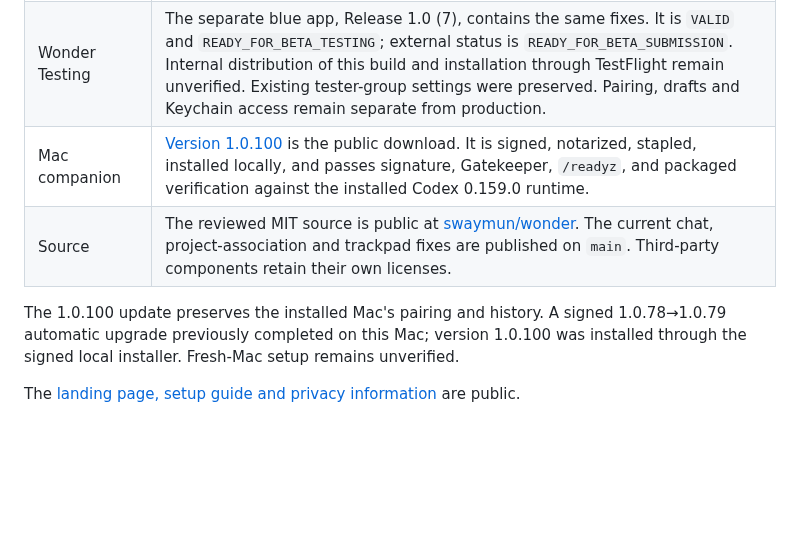
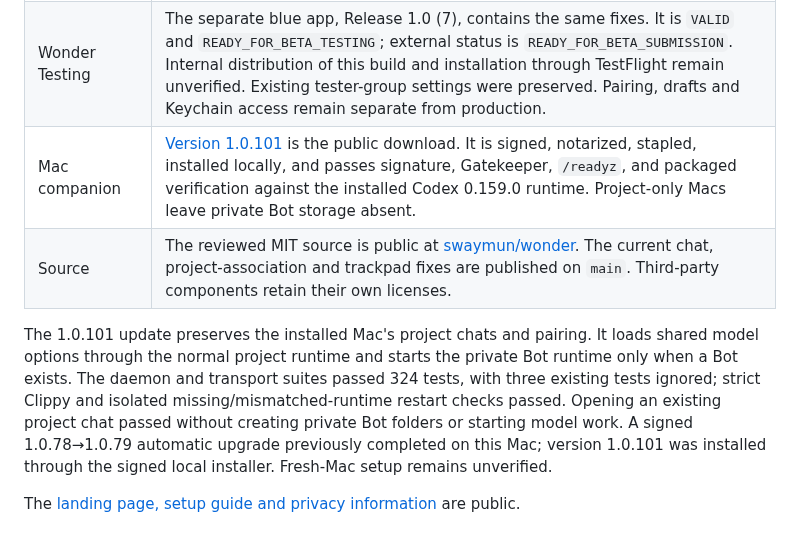
Before and after one commit to swaymun/wonder, a Markdown page: BETA_STATUS.md, the part around one of its changes. Drawn GitHub-style; blank space fills up the shorter version.

Commit message:
Record Mac 1.0.101 runtime startup qualification

```diff
--- a/BETA_STATUS.md
+++ b/BETA_STATUS.md
@@ -16,11 +16,16 @@ Keep the Mac awake and online while using it remotely.
 | --- | --- |
 | iPhone and iPad | Production Release 1.0 (71) fixes stale Queued labels, saved native question-and-answer forms, desktop project association on reopen, and trackpad input in the black screen area. Apple reports `VALID` and `IN_BETA_TESTING`; external status is `READY_FOR_BETA_SUBMISSION`. Installation through TestFlight remains unverified. |
 | Wonder Testing | The separate blue app, Release 1.0 (7), contains the same fixes. It is `VALID` and `READY_FOR_BETA_TESTING`; external status is `READY_FOR_BETA_SUBMISSION`. Internal distribution of this build and installation through TestFlight remain unverified. Existing tester-group settings were preserved. Pairing, drafts and Keychain access remain separate from production. |
-| Mac companion | [Version 1.0.100](https://github.com/swaymun/wonder/releases/tag/mac-v1.0.100-beta.1) is the public download. It is signed, notarized, stapled, installed locally, and passes signature, Gatekeeper, `/readyz`, and packaged verification against the installed Codex 0.159.0 runtime. |
+| Mac companion | [Version 1.0.101](https://github.com/swaymun/wonder/releases/tag/mac-v1.0.101-beta.1) is the public download. It is signed, notarized, stapled, installed locally, and passes signature, Gatekeeper, `/readyz`, and packaged verification against the installed Codex 0.159.0 runtime. Project-only Macs leave private Bot storage absent. |
 | Source | The reviewed MIT source is public at [swaymun/wonder](https://github.com/swaymun/wonder). The current chat, project-association and trackpad fixes are published on `main`. Third-party components retain their own licenses. |
 
-The 1.0.100 update preserves the installed Mac's pairing and history. A signed
-1.0.78→1.0.79 automatic upgrade previously completed on this Mac; version 1.0.100
+The 1.0.101 update preserves the installed Mac's project chats and pairing. It
+loads shared model options through the normal project runtime and starts the
+private Bot runtime only when a Bot exists. The daemon and transport suites
+passed 324 tests, with three existing tests ignored; strict Clippy and isolated
+missing/mismatched-runtime restart checks passed. Opening an existing project
+chat passed without creating private Bot folders or starting model work. A signed
+1.0.78→1.0.79 automatic upgrade previously completed on this Mac; version 1.0.101
 was installed through the signed local installer. Fresh-Mac setup remains unverified.
 
 The [landing page, setup guide and privacy information](https://wonder-launch-preview.saimun-h-shahee.chatgpt.site) are public.
```
Also changed, not shown: other parts of BETA_STATUS.md (+1 -1 lines).
